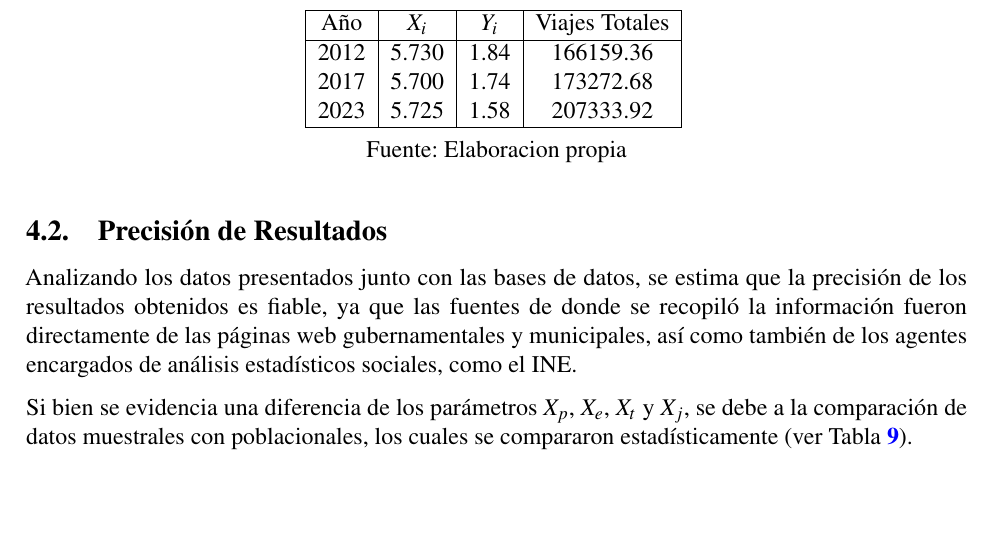
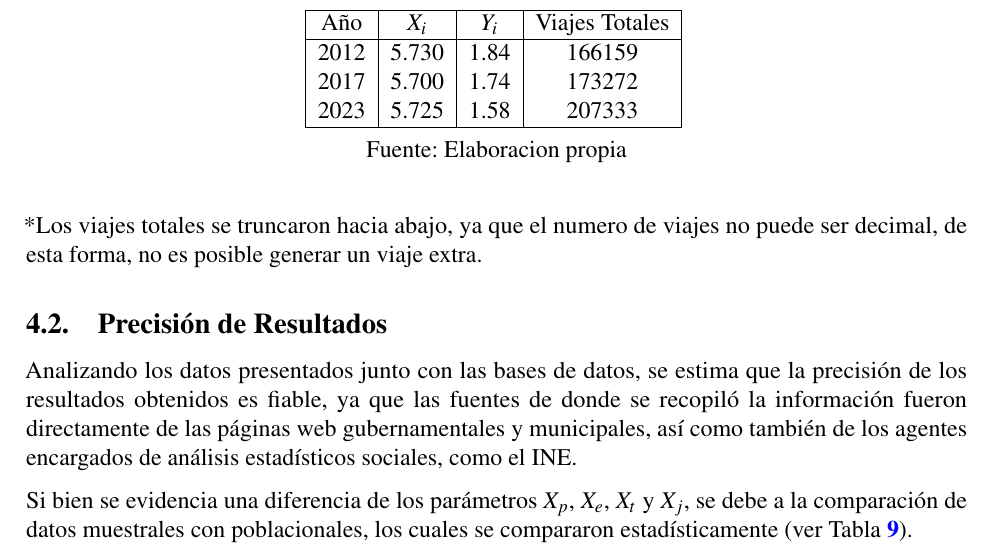
Before and after one commit to LukasWolff2002/TAREA_2_AUTITOS, a LaTeX document (INFORME/informe.tex): part of page 5 of 8, cut so that both start at the same text, the shorter picture padded with empty space. Compiled offline with pdfLaTeX.

Commit message:
pequeña correccion

```diff
--- a/INFORME/informe.tex
+++ b/INFORME/informe.tex
@@ -301,15 +303,16 @@ La regrecion lineal aplicada fue calibrada segun los datos del 2012, por lo tant
         \hline
         Año & $X_i$ & $Y_i$ & Viajes Totales \\
         \hline
-        2012 & 5.730 & 1.84 & 166159.36\\
-        2017 & 5.700 & 1.74 & 173272.68\\
-        2023 & 5.725 & 1.58 & 207333.92\\
+        2012 & 5.730 & 1.84 & 166159\\
+        2017 & 5.700 & 1.74 & 173272\\
+        2023 & 5.725 & 1.58 & 207333\\
         \hline
     \end{tabular}
     \vspace{0.2cm}
     \\Fuente: Elaboracion propia
 \end{table}
 
+*Los viajes totales se truncaron hacia abajo, ya que el numero de viajes no puede ser decimal, de esta forma, no es posible generar un viaje extra.
 
 \subsection{Precisión de Resultados}
 
```
Also changed, not shown: INFORME/informe.pdf, INFORME/informe.tex (8 more changed lines), 1 other file.
